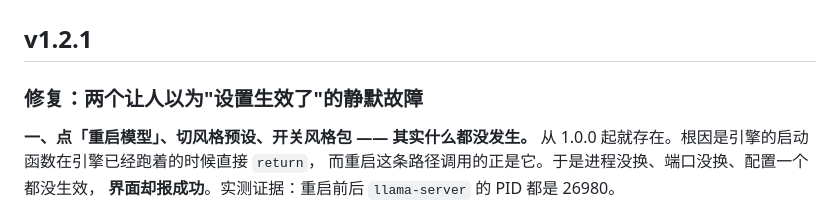
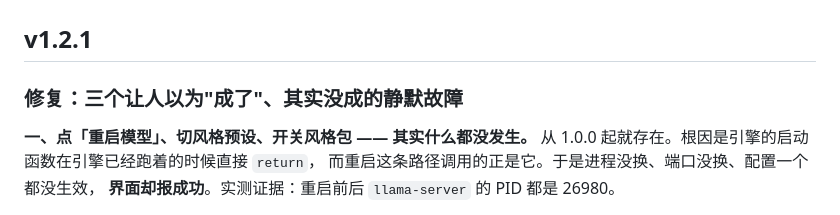
Before and after one commit to Eyeing0721/bonsai-local, a Markdown page: CHANGELOG.md, the part around the change. GitHub-like rendering.

Commit message:
CHANGELOG：v1.2.1 的小标题改成「三个」（后来补了内网穿透那条）

```diff
--- a/CHANGELOG.md
+++ b/CHANGELOG.md
@@ -2,7 +2,7 @@
 
 ## v1.2.1
 
-### 修复：两个让人以为"设置生效了"的静默故障
+### 修复：三个让人以为"成了"、其实没成的静默故障
 
 **一、点「重启模型」、切风格预设、开关风格包 —— 其实什么都没发生。**
 从 1.0.0 起就存在。根因是引擎的启动函数在引擎已经跑着的时候直接 `return`，
```
